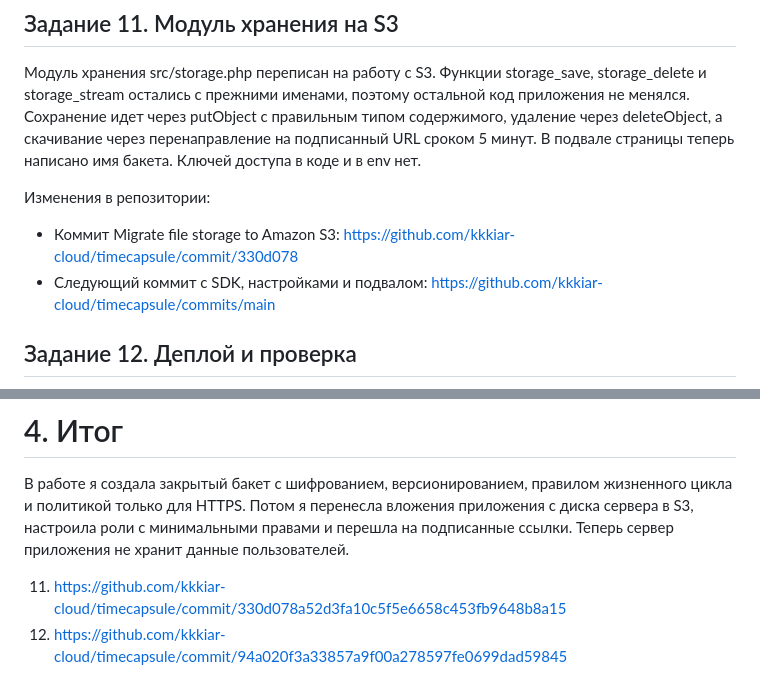
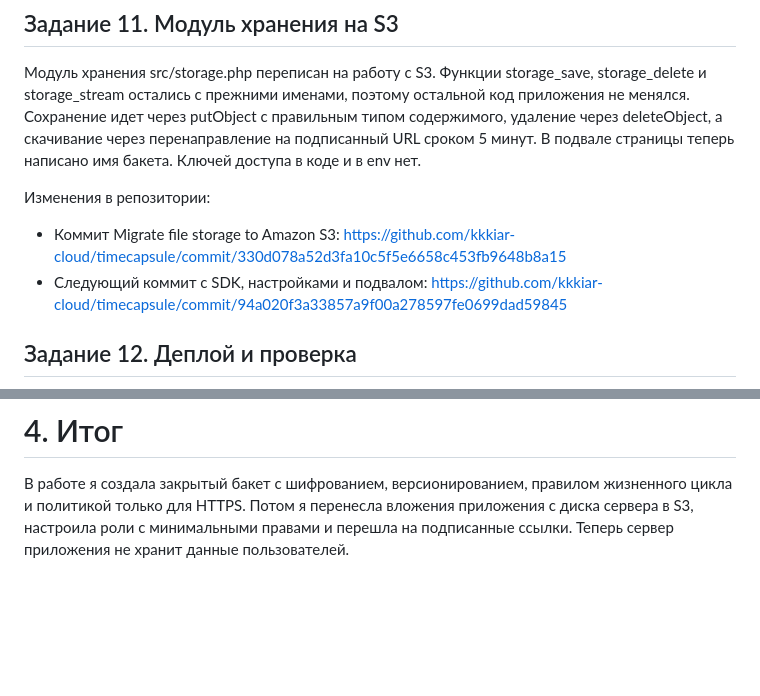
Before and after one commit to kkkiar-cloud/timecapsule, a Markdown page: docs/lab4/README.md, 2 parts joined by grey strips. GitHub-like rendering; blank space fills up the shorter version.

Commit message:
Revise README with updated commit links
Updated commit links for file storage migration to S3 and removed outdated links.

```diff
--- a/docs/lab4/README.md
+++ b/docs/lab4/README.md
@@ -190,8 +190,9 @@ S3 по умолчанию не переносит в Standard-IA объекты
 
 Изменения в репозитории:
 
-* Коммит Migrate file storage to Amazon S3: https://github.com/kkkiar-cloud/timecapsule/commit/330d078
-* Следующий коммит с SDK, настройками и подвалом: https://github.com/kkkiar-cloud/timecapsule/commits/main
+* Коммит Migrate file storage to Amazon S3: https://github.com/kkkiar-cloud/timecapsule/commit/330d078a52d3fa10c5f5e6658c453fb9648b8a15
+* Следующий коммит с SDK, настройками и подвалом: https://github.com/kkkiar-cloud/timecapsule/commit/94a020f3a33857a9f00a278597fe0699dad59845
+
 
 ## Задание 12. Деплой и проверка
 
@@ -259,32 +260,3 @@ S3 по умолчанию не переносит в Standard-IA объекты
 # 4. Итог
 
 В работе я создала закрытый бакет с шифрованием, версионированием, правилом жизненного цикла и политикой только для HTTPS. Потом я перенесла вложения приложения с диска сервера в S3, настроила роли с минимальными правами и перешла на подписанные ссылки. Теперь сервер приложения не хранит данные пользователей.
-
-
-
-
-
-
-
-
-
-
-
-
-
-
-
-
-
-
-
-
-
-
-
-
-
-
-
-11. https://github.com/kkkiar-cloud/timecapsule/commit/330d078a52d3fa10c5f5e6658c453fb9648b8a15
-11. https://github.com/kkkiar-cloud/timecapsule/commit/94a020f3a33857a9f00a278597fe0699dad59845
```
